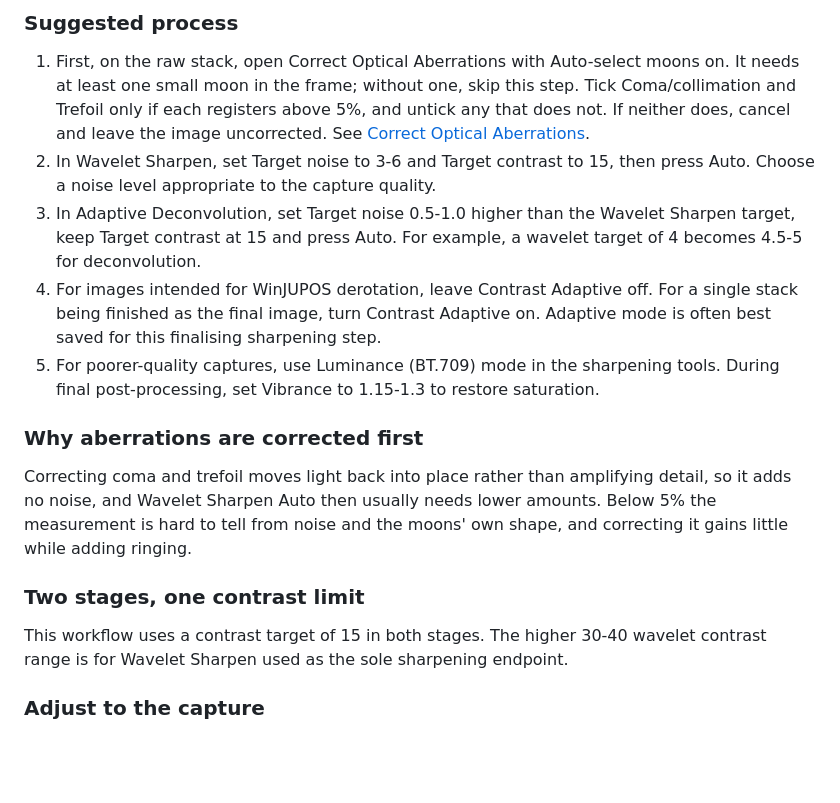
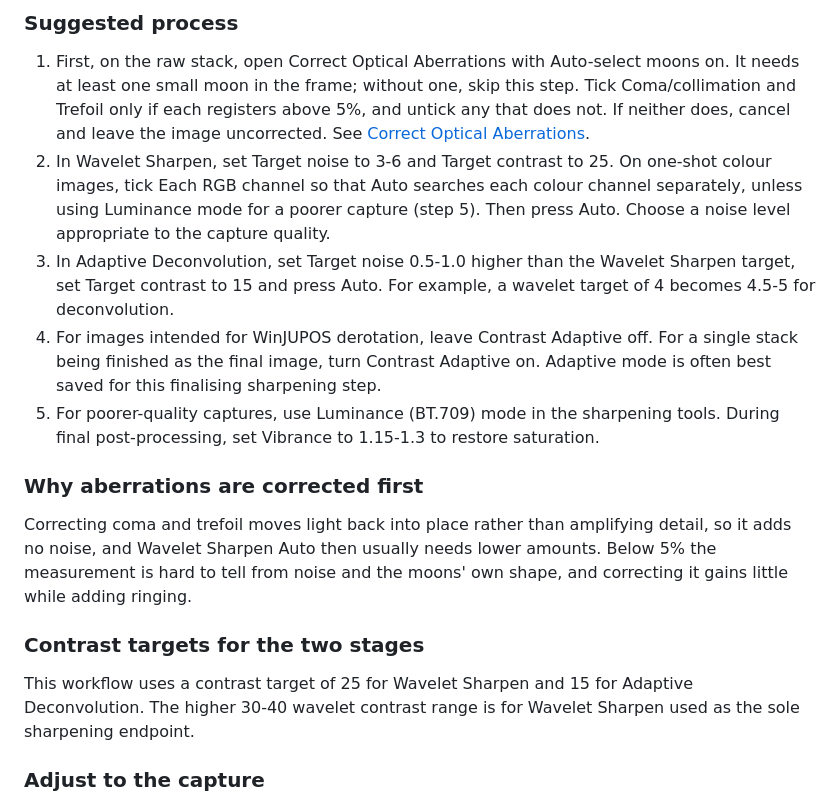
Before and after one commit to ckolivas/PlanetaryTools, a Markdown page: docs/manual.md, the part around one of its changes. Drawn GitHub-style; blank space fills up the shorter version.

```diff
--- a/docs/manual.md
+++ b/docs/manual.md
@@ -1094,8 +1094,8 @@ The author's normal process for one-shot colour images corrects optical aberrati
 ### Suggested process
 
 1. First, on the raw stack, open Correct Optical Aberrations with Auto-select moons on. It needs at least one small moon in the frame; without one, skip this step. Tick Coma/collimation and Trefoil only if each registers above 5%, and untick any that does not. If neither does, cancel and leave the image uncorrected. See [Correct Optical Aberrations](#correct-optical-aberrations).
-2. In Wavelet Sharpen, set Target noise to 3-6 and Target contrast to 15, then press Auto. Choose a noise level appropriate to the capture quality.
-3. In Adaptive Deconvolution, set Target noise 0.5-1.0 higher than the Wavelet Sharpen target, keep Target contrast at 15 and press Auto. For example, a wavelet target of 4 becomes 4.5-5 for deconvolution.
+2. In Wavelet Sharpen, set Target noise to 3-6 and Target contrast to 25. On one-shot colour images, tick Each RGB channel so that Auto searches each colour channel separately, unless using Luminance mode for a poorer capture (step 5). Then press Auto. Choose a noise level appropriate to the capture quality.
+3. In Adaptive Deconvolution, set Target noise 0.5-1.0 higher than the Wavelet Sharpen target, set Target contrast to 15 and press Auto. For example, a wavelet target of 4 becomes 4.5-5 for deconvolution.
 4. For images intended for WinJUPOS derotation, leave Contrast Adaptive off. For a single stack being finished as the final image, turn Contrast Adaptive on. Adaptive mode is often best saved for this finalising sharpening step.
 5. For poorer-quality captures, use Luminance (BT.709) mode in the sharpening tools. During final post-processing, set Vibrance to 1.15-1.3 to restore saturation.
 
@@ -1103,9 +1103,9 @@ The author's normal process for one-shot colour images corrects optical aberrati
 
 Correcting coma and trefoil moves light back into place rather than amplifying detail, so it adds no noise, and Wavelet Sharpen Auto then usually needs lower amounts. Below 5% the measurement is hard to tell from noise and the moons' own shape, and correcting it gains little while adding ringing.
 
-### Two stages, one contrast limit
+### Contrast targets for the two stages
 
-This workflow uses a contrast target of 15 in both stages. The higher 30-40 wavelet contrast range is for Wavelet Sharpen used as the sole sharpening endpoint.
+This workflow uses a contrast target of 25 for Wavelet Sharpen and 15 for Adaptive Deconvolution. The higher 30-40 wavelet contrast range is for Wavelet Sharpen used as the sole sharpening endpoint.
 
 ### Adjust to the capture
 
```
Also changed, not shown: other parts of docs/manual.md (+1 -1 lines), docs/images/save.png, 1 other file.
